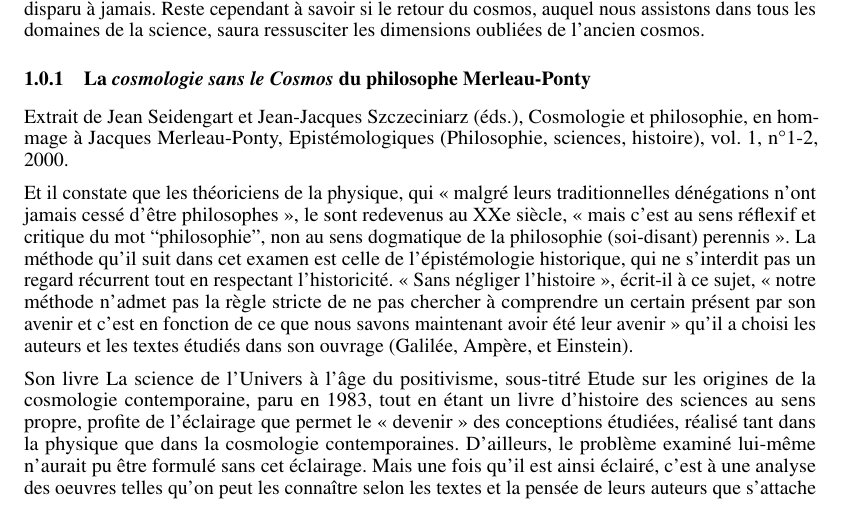
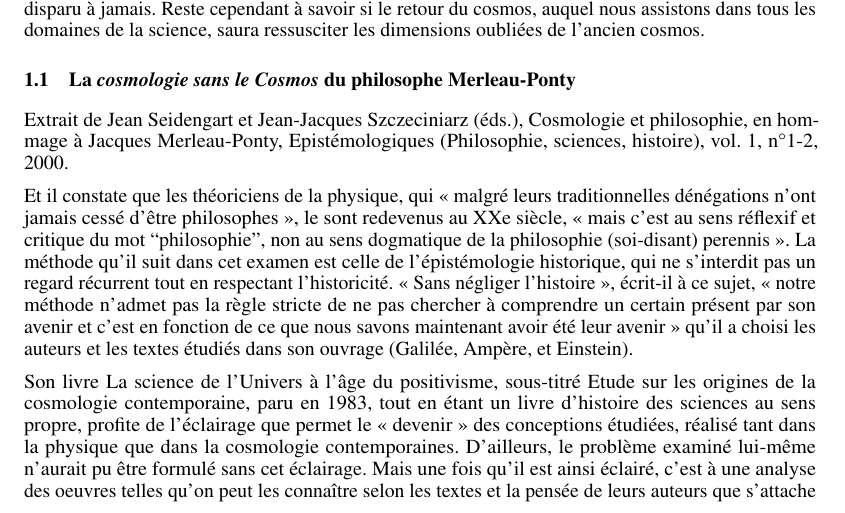
Before and after one commit to hol137/retour-au-cosmos, a LaTeX document (main.tex): part of page 10 of 67, cut so that both start at the same text. Compiled offline with pdfLaTeX.

Commit message:
Update main.tex

```diff
--- a/main.tex
+++ b/main.tex
@@ -222,7 +222,7 @@ Aujourd'hui, trois siècles ont passé. Les innombrables applications de la scie
 
 
 
-\subsubsection {La \textit{cosmologie sans le Cosmos} du philosophe Merleau-Ponty}
+\subsection {La \textit{cosmologie sans le Cosmos} du philosophe Merleau-Ponty}
 
 Extrait de Jean Seidengart et Jean-Jacques Szczeciniarz (éds.), Cosmologie et philosophie, en hommage à
 Jacques Merleau-Ponty, Epistémologiques (Philosophie, sciences, histoire), vol. 1, n°1-2, 2000.
```
